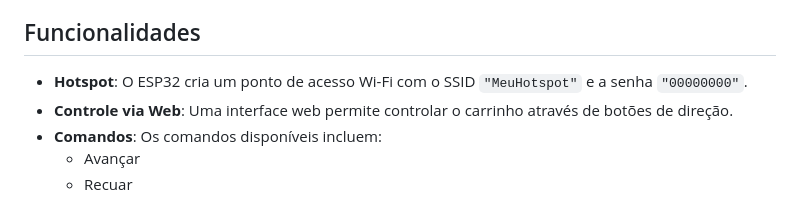
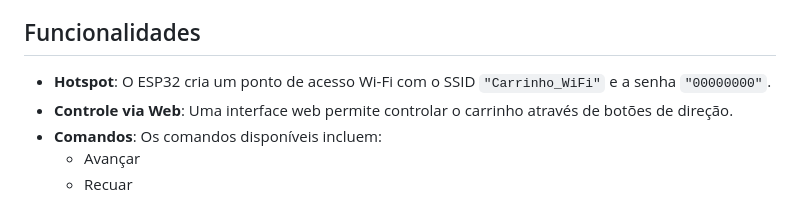
Before and after one commit to luiz0067yahoo/CamaroWifiCar, a Markdown page: README.md, the part around the change. GitHub-like rendering.

```diff
--- a/README.md
+++ b/README.md
@@ -4,7 +4,7 @@ Este projeto utiliza um microcontrolador ESP32 para criar um carrinho controlado
 
 ## Funcionalidades
 
-- **Hotspot**: O ESP32 cria um ponto de acesso Wi-Fi com o SSID `"MeuHotspot"` e a senha `"00000000"`.
+- **Hotspot**: O ESP32 cria um ponto de acesso Wi-Fi com o SSID `"Carrinho_WiFi"` e a senha `"00000000"`.
 - **Controle via Web**: Uma interface web permite controlar o carrinho através de botões de direção.
 - **Comandos**: Os comandos disponíveis incluem:
   - Avançar
```
